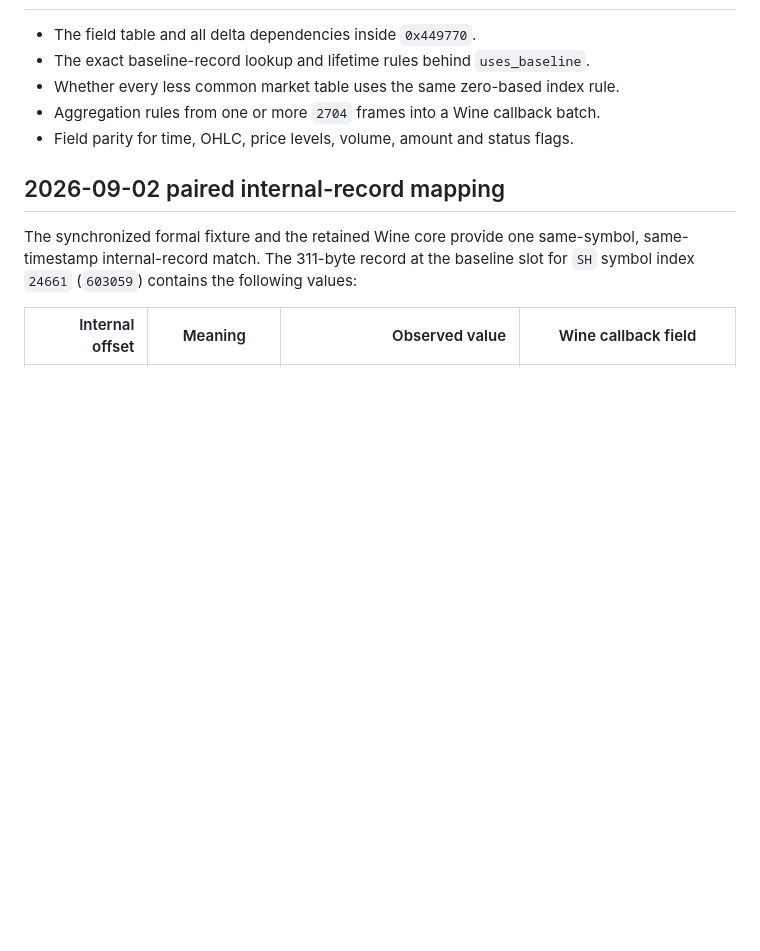
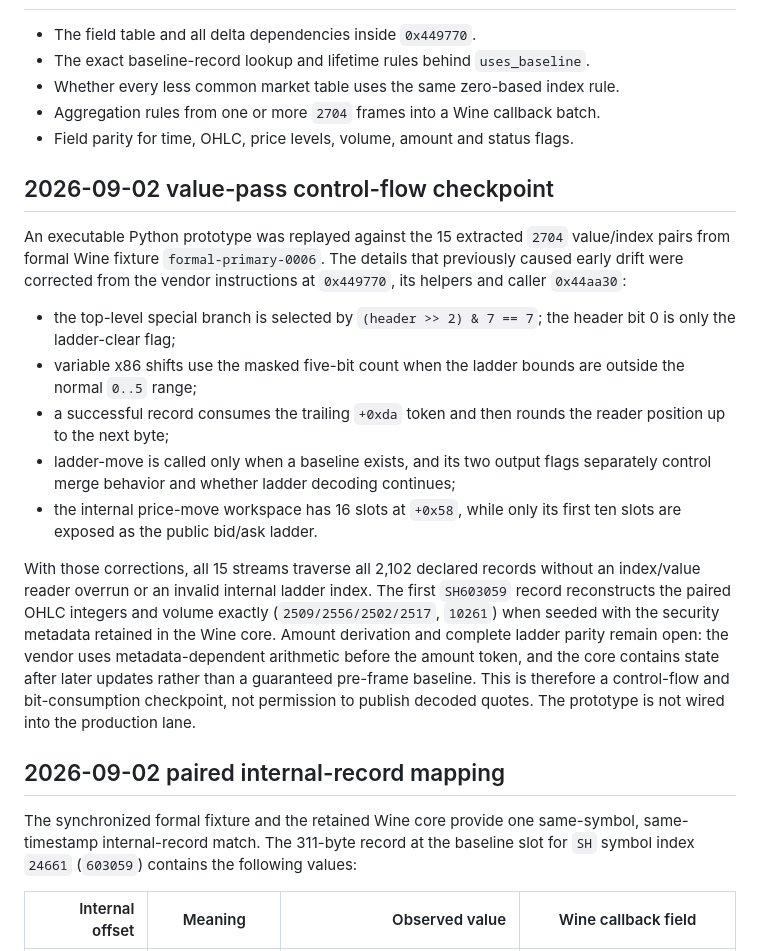
Before and after one commit to beyondcy1013/quoteNetzipRs, a Markdown page: docs/forensics/official-5188-2704-static-decoder-20260902.md, the part around the change. Rendered like a GitHub page; blank space fills up the shorter version.

Commit message:
docs(quoteNetzipRs): record complete 2704 value replay evidence

```diff
--- a/docs/forensics/official-5188-2704-static-decoder-20260902.md
+++ b/docs/forensics/official-5188-2704-static-decoder-20260902.md
@@ -70,6 +70,34 @@ the final replay parsed 36 code tables and resolved all 2,102 delta indexes
 - Aggregation rules from one or more `2704` frames into a Wine callback batch.
 - Field parity for time, OHLC, price levels, volume, amount and status flags.
 
+## 2026-09-02 value-pass control-flow checkpoint
+
+An executable Python prototype was replayed against the 15 extracted `2704`
+value/index pairs from formal Wine fixture `formal-primary-0006`. The details
+that previously caused early drift were corrected from the vendor instructions
+at `0x449770`, its helpers and caller `0x44aa30`:
+
+- the top-level special branch is selected by `(header >> 2) & 7 == 7`; the
+  header bit 0 is only the ladder-clear flag;
+- variable x86 shifts use the masked five-bit count when the ladder bounds are
+  outside the normal `0..5` range;
+- a successful record consumes the trailing `+0xda` token and then rounds the
+  reader position up to the next byte;
+- ladder-move is called only when a baseline exists, and its two output flags
+  separately control merge behavior and whether ladder decoding continues;
+- the internal price-move workspace has 16 slots at `+0x58`, while only its
+  first ten slots are exposed as the public bid/ask ladder.
+
+With those corrections, all 15 streams traverse all 2,102 declared records
+without an index/value reader overrun or an invalid internal ladder index. The
+first `SH603059` record reconstructs the paired OHLC integers and volume exactly
+(`2509/2556/2502/2517`, `10261`) when seeded with the security metadata retained
+in the Wine core. Amount derivation and complete ladder parity remain open: the
+vendor uses metadata-dependent arithmetic before the amount token, and the core
+contains state after later updates rather than a guaranteed pre-frame baseline.
+This is therefore a control-flow and bit-consumption checkpoint, not permission
+to publish decoded quotes. The prototype is not wired into the production lane.
+
 ## 2026-09-02 paired internal-record mapping
 
 The synchronized formal fixture and the retained Wine core provide one
```
